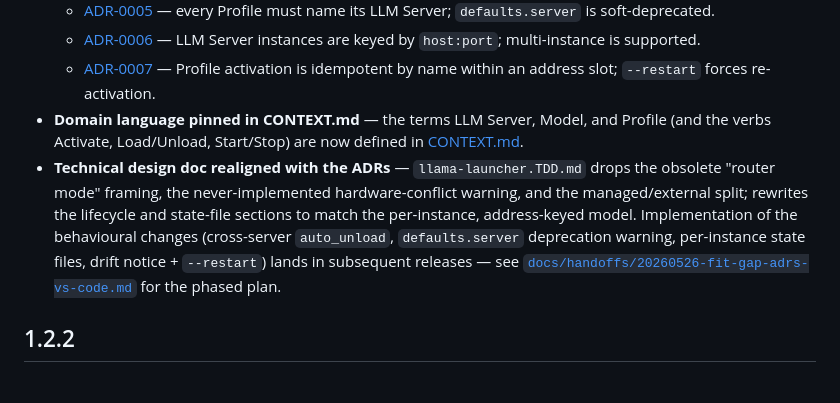
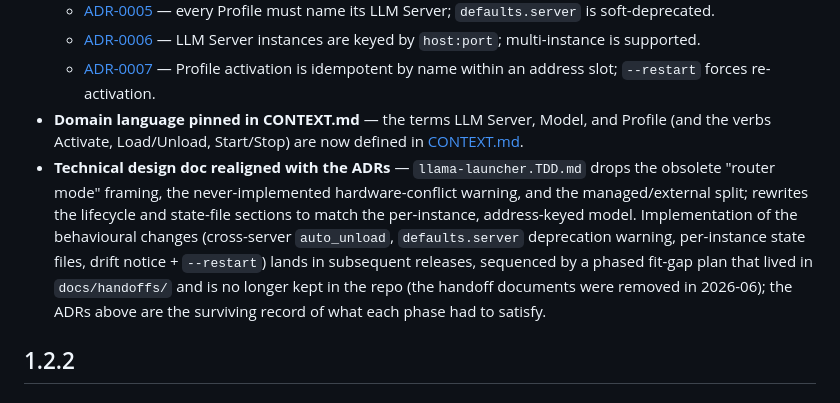
Before and after one commit to airiclenz/llama-launcher, a Markdown page: CHANGELOG.md, the part around the change. Drawn GitHub-style.

Commit message:
docs(changelog): drop the dead fit-gap handoff link from 1.3.0

```diff
--- a/CHANGELOG.md
+++ b/CHANGELOG.md
@@ -208,7 +208,7 @@ This section describes what changed relative to the released 1.4.5, which shippe
   - [ADR-0006](docs/adr/0006-instances-are-keyed-by-address.md) — LLM Server instances are keyed by `host:port`; multi-instance is supported.
   - [ADR-0007](docs/adr/0007-profile-activation-idempotency.md) — Profile activation is idempotent by name within an address slot; `--restart` forces re-activation.
 - **Domain language pinned in CONTEXT.md** — the terms LLM Server, Model, and Profile (and the verbs Activate, Load/Unload, Start/Stop) are now defined in [CONTEXT.md](CONTEXT.md).
-- **Technical design doc realigned with the ADRs** — `llama-launcher.TDD.md` drops the obsolete "router mode" framing, the never-implemented hardware-conflict warning, and the managed/external split; rewrites the lifecycle and state-file sections to match the per-instance, address-keyed model. Implementation of the behavioural changes (cross-server `auto_unload`, `defaults.server` deprecation warning, per-instance state files, drift notice + `--restart`) lands in subsequent releases — see [`docs/handoffs/20260526-fit-gap-adrs-vs-code.md`](docs/handoffs/20260526-fit-gap-adrs-vs-code.md) for the phased plan.
+- **Technical design doc realigned with the ADRs** — `llama-launcher.TDD.md` drops the obsolete "router mode" framing, the never-implemented hardware-conflict warning, and the managed/external split; rewrites the lifecycle and state-file sections to match the per-instance, address-keyed model. Implementation of the behavioural changes (cross-server `auto_unload`, `defaults.server` deprecation warning, per-instance state files, drift notice + `--restart`) lands in subsequent releases, sequenced by a phased fit-gap plan that lived in `docs/handoffs/` and is no longer kept in the repo (the handoff documents were removed in 2026-06); the ADRs above are the surviving record of what each phase had to satisfy.
 
 ## 1.2.2
 
```
